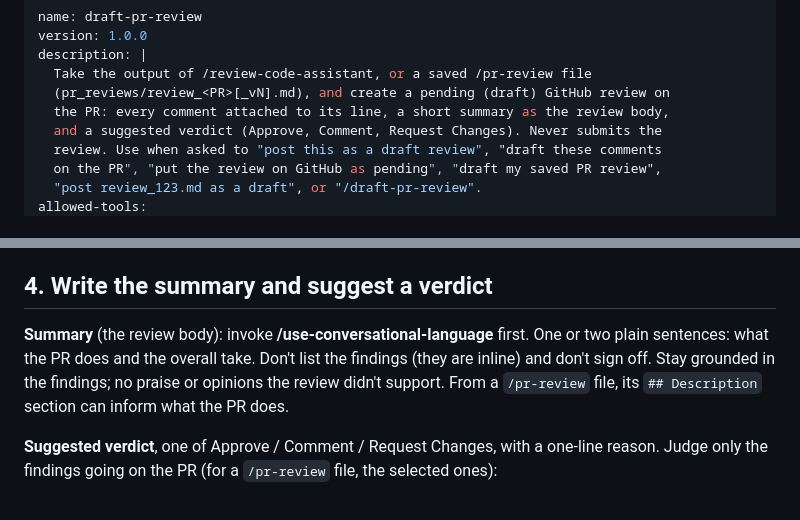
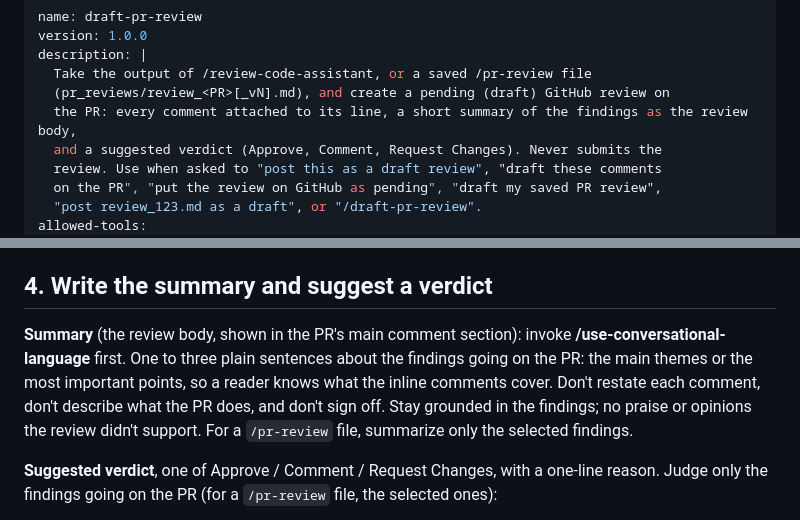
Before and after one commit to markupboy/prof-x, a Markdown page: skills/draft-pr-review/SKILL.md, 2 parts joined by grey strips. GitHub-like rendering.

Commit message:
Make draft-pr-review summarize the findings in the review body and stop opening reviewer comments with "Just wondering".
Co-authored-by: Cursor <cursoragent@cursor.com>

```diff
--- a/skills/draft-pr-review/SKILL.md
+++ b/skills/draft-pr-review/SKILL.md
@@ -4,7 +4,7 @@ version: 1.0.0
 description: |
   Take the output of /review-code-assistant, or a saved /pr-review file
   (pr_reviews/review_<PR>[_vN].md), and create a pending (draft) GitHub review on
-  the PR: every comment attached to its line, a short summary as the review body,
+  the PR: every comment attached to its line, a short summary of the findings as the review body,
   and a suggested verdict (Approve, Comment, Request Changes). Never submits the
   review. Use when asked to "post this as a draft review", "draft these comments
   on the PR", "put the review on GitHub as pending", "draft my saved PR review",
@@ -111,10 +111,12 @@ Each finding is a `## [#N] **Title**` block with `**Severity:**`, `**Status:**`,
 
 ## 4. Write the summary and suggest a verdict
 
-**Summary** (the review body): invoke **/use-conversational-language** first. One or two plain
-sentences: what the PR does and the overall take. Don't list the findings (they are inline) and
-don't sign off. Stay grounded in the findings; no praise or opinions the review didn't support.
-From a `/pr-review` file, its `## Description` section can inform what the PR does.
+**Summary** (the review body, shown in the PR's main comment section): invoke
+**/use-conversational-language** first. One to three plain sentences about the findings going on
+the PR: the main themes or the most important points, so a reader knows what the inline comments
+cover. Don't restate each comment, don't describe what the PR does, and don't sign off. Stay
+grounded in the findings; no praise or opinions the review didn't support. For a `/pr-review`
+file, summarize only the selected findings.
 
 **Suggested verdict**, one of Approve / Comment / Request Changes, with a one-line reason. Judge
 only the findings going on the PR (for a `/pr-review` file, the selected ones):
```
Also changed, not shown: skills/use-conversational-language/SKILL.md (+1 -1 lines).
